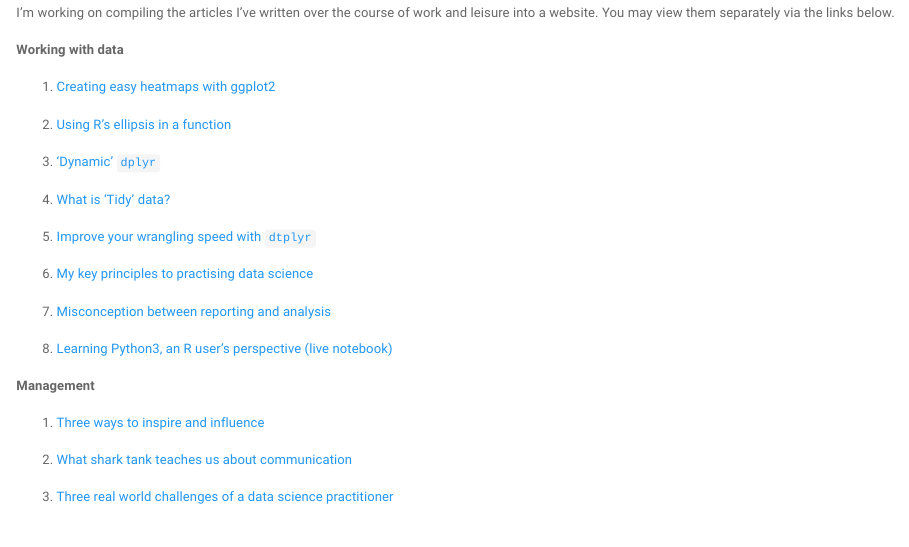
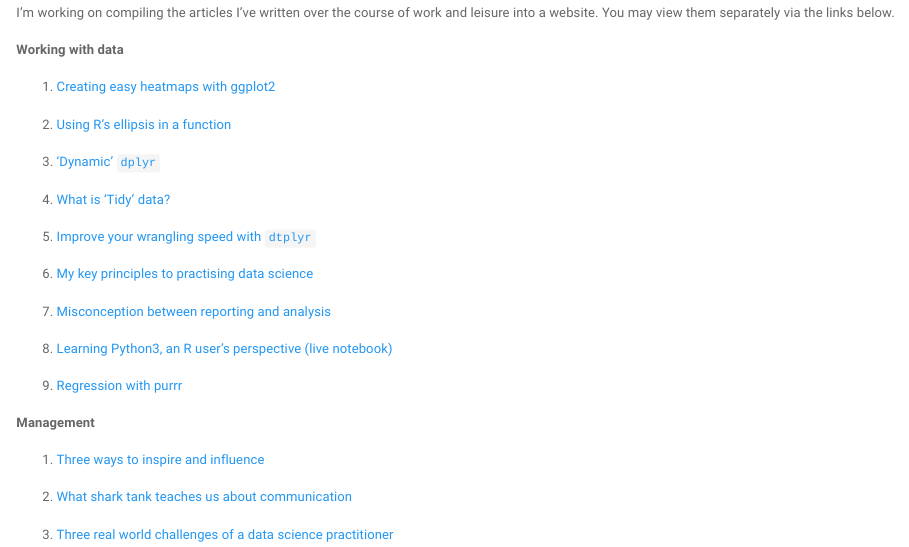
Before and after one commit to jerrycheewy/jerrychee.github.io, an R Markdown document (articles.Rmd): the page in a window 1100 px wide, from 100 px down. The pictures show the output file articles.html that the author committed with the source, opened offline; library style sheets and scripts come from the installed R packages.

Commit message:
Add link to regression with purrr link

```diff
--- a/articles.Rmd
+++ b/articles.Rmd
@@ -27,6 +27,8 @@ I'm working on compiling the articles I've written over the course of work and l
 
 8. [Learning Python3, an R user's perspective (live notebook)](https://github.com/jerrycheewy/aRticles/blob/master/Learn_Python.ipynb)
 
+9. [Regression with purrr](https://github.com/jerrycheewy/aRticles/blob/master/regression-with-purrr-nb.md)
+
 
 **Management**
 
```
Also changed, not shown: articles.html.
